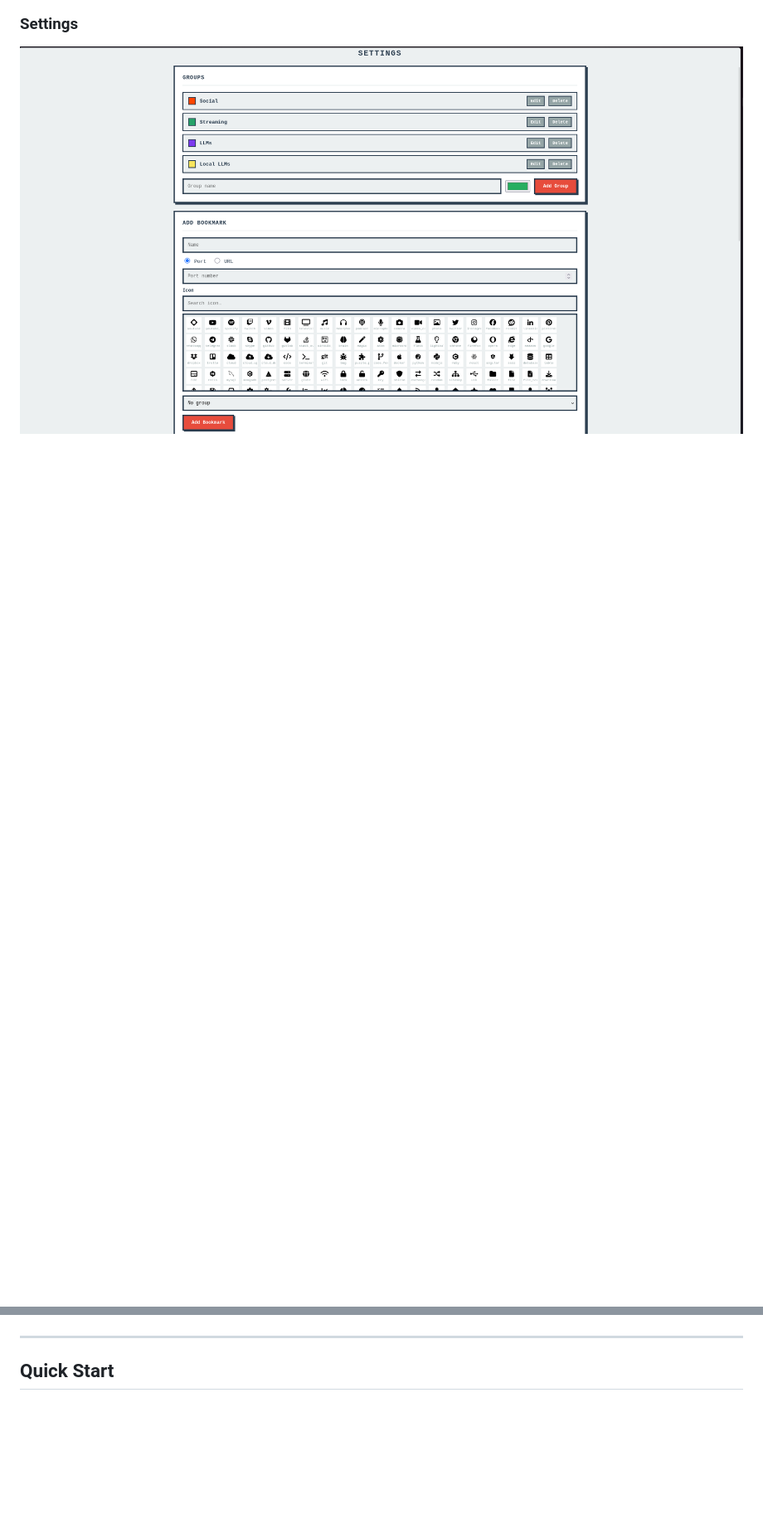
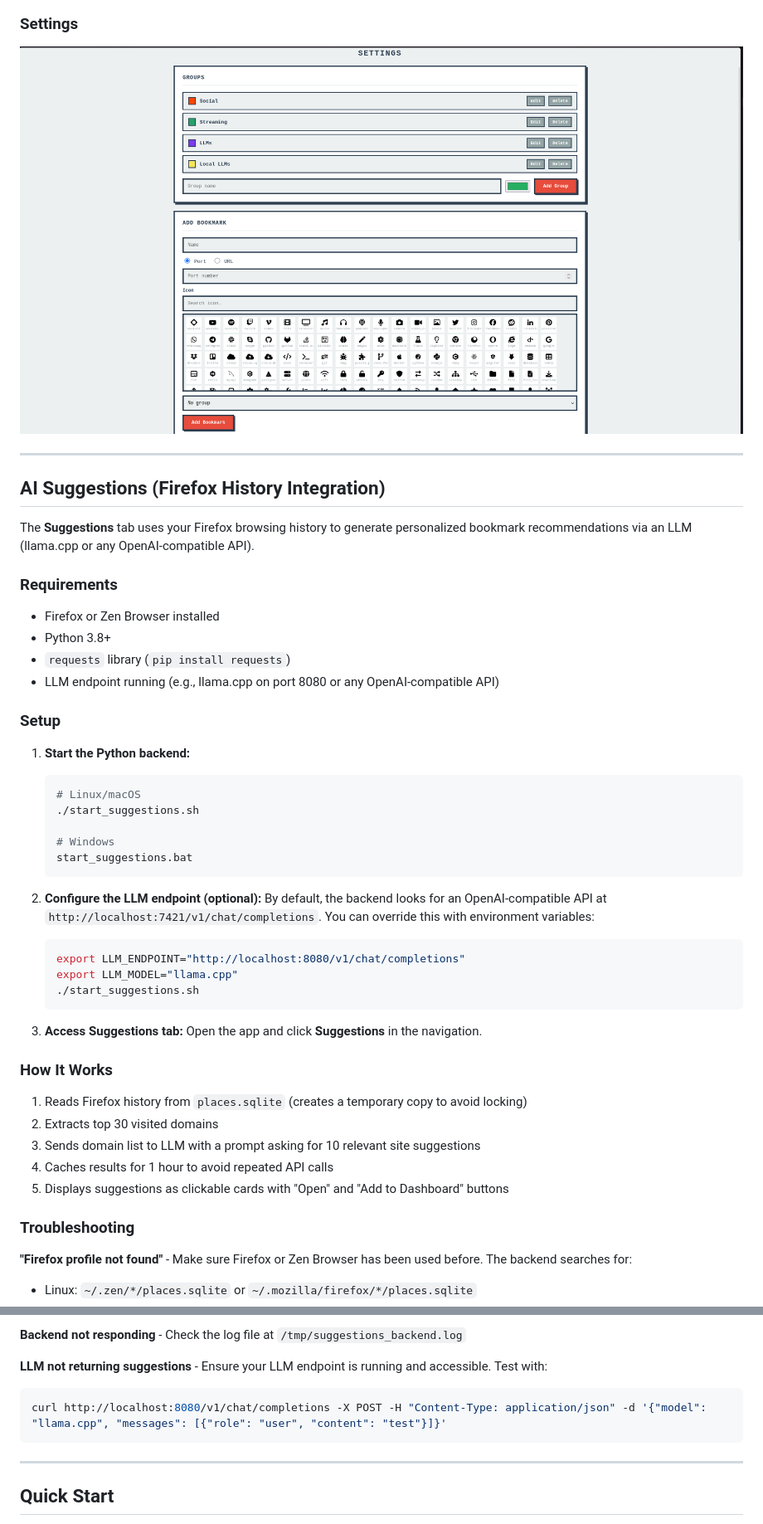
Before and after one commit to ikaganacar1/Custom_Bookmark_Page, a Markdown page: README.md, 2 parts joined by grey strips. Shown: that part at 83% size. GitHub-like rendering; blank space fills up the shorter version.

````diff
--- a/README.md
+++ b/README.md
@@ -31,6 +35,58 @@ A self-hosted bookmark dashboard with a pixel-art aesthetic. Organise your local
 
 ### Settings
 ![Settings](Settings_screenshot_1.png)
+
+---
+
+## AI Suggestions (Firefox History Integration)
+
+The **Suggestions** tab uses your Firefox browsing history to generate personalized bookmark recommendations via an LLM (llama.cpp or any OpenAI-compatible API).
+
+### Requirements
+- Firefox or Zen Browser installed
+- Python 3.8+
+- `requests` library (`pip install requests`)
+- LLM endpoint running (e.g., llama.cpp on port 8080 or any OpenAI-compatible API)
+
+### Setup
+
+1. **Start the Python backend:**
+   ```bash
+   # Linux/macOS
+   ./start_suggestions.sh
+
+   # Windows
+   start_suggestions.bat
+   ```
+
+2. **Configure the LLM endpoint (optional):**
+   By default, the backend looks for an OpenAI-compatible API at `http://localhost:7421/v1/chat/completions`. You can override this with environment variables:
+   ```bash
+   export LLM_ENDPOINT="http://localhost:8080/v1/chat/completions"
+   export LLM_MODEL="llama.cpp"
+   ./start_suggestions.sh
+   ```
+
+3. **Access Suggestions tab:** Open the app and click **Suggestions** in the navigation.
+
+### How It Works
+1. Reads Firefox history from `places.sqlite` (creates a temporary copy to avoid locking)
+2. Extracts top 30 visited domains
+3. Sends domain list to LLM with a prompt asking for 10 relevant site suggestions
+4. Caches results for 1 hour to avoid repeated API calls
+5. Displays suggestions as clickable cards with "Open" and "Add to Dashboard" buttons
+
+### Troubleshooting
+
+**"Firefox profile not found"** - Make sure Firefox or Zen Browser has been used before. The backend searches for:
+- Linux: `~/.zen/*/places.sqlite` or `~/.mozilla/firefox/*/places.sqlite`
+
+**Backend not responding** - Check the log file at `/tmp/suggestions_backend.log`
+
+**LLM not returning suggestions** - Ensure your LLM endpoint is running and accessible. Test with:
+```bash
+curl http://localhost:8080/v1/chat/completions -X POST -H "Content-Type: application/json" -d '{"model": "llama.cpp", "messages": [{"role": "user", "content": "test"}]}'
+```
 
 ---
 
````
Also changed, not shown: other parts of README.md (+5 -0 lines), Suggestions_screenshot.png (added), 6 other files.
